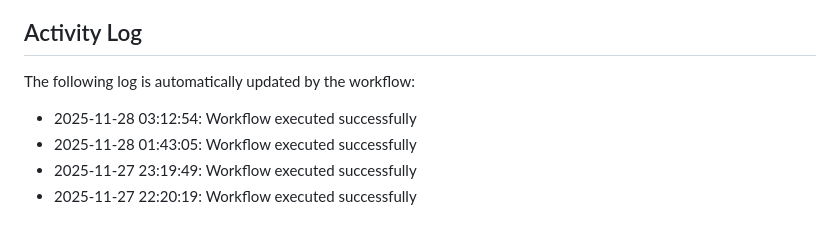
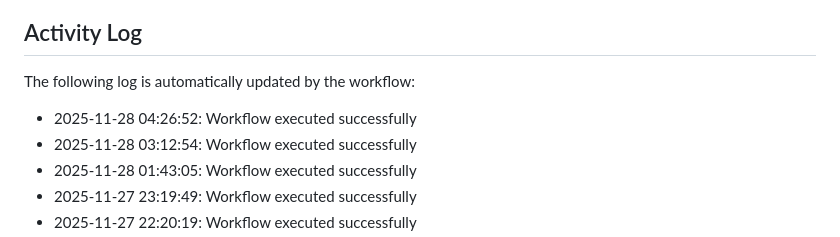
Before and after one commit to Zyuxua/devops-pages-lab, a Markdown page: README.md, the part around the change. Rendered like a GitHub page.

Commit message:
Auto-update activity log

```diff
--- a/README.md
+++ b/README.md
@@ -11,6 +11,7 @@ This repository demonstrates CI/CD automation with GitHub Actions and GitHub Pag
 The following log is automatically updated by the workflow:
 
 <!--ACTIVITY_LOG-->
+* 2025-11-28 04:26:52: Workflow executed successfully
 * 2025-11-28 03:12:54: Workflow executed successfully
 * 2025-11-28 01:43:05: Workflow executed successfully
 * 2025-11-27 23:19:49: Workflow executed successfully
```
